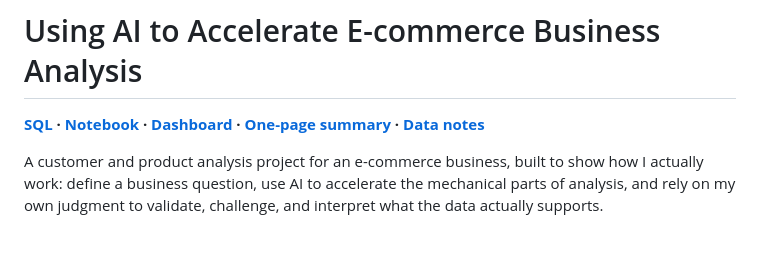
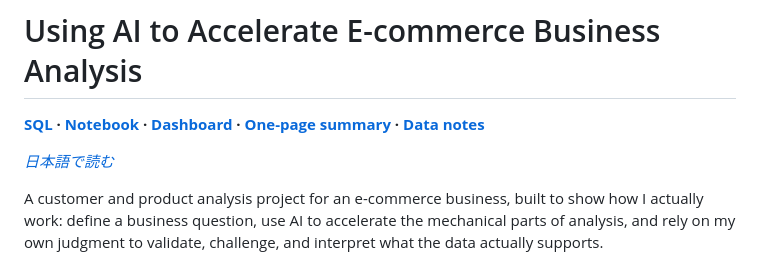
Before and after one commit to niwa72/customer-product-business-analysis, a Markdown page: README.md, the part around the change. GitHub-like rendering; blank space fills up the shorter version.

Commit message:
Add Japanese README

```diff
--- a/README.md
+++ b/README.md
@@ -1,6 +1,8 @@
 # Using AI to Accelerate E-commerce Business Analysis
 
 **[SQL](sql/) · [Notebook](analysis/customer_product_analysis.ipynb) · [Dashboard](dashboard/index.html) · [One-page summary](presentation/summary.md) · [Data notes](data/README.md)**
+
+*[日本語で読む](README.ja.md)*
 
 A customer and product analysis project for an e-commerce business, built to show how I actually
 work: define a business question, use AI to accelerate the mechanical parts of analysis, and rely
```
Also changed, not shown: README.ja.md (added, +260 -0 lines).
